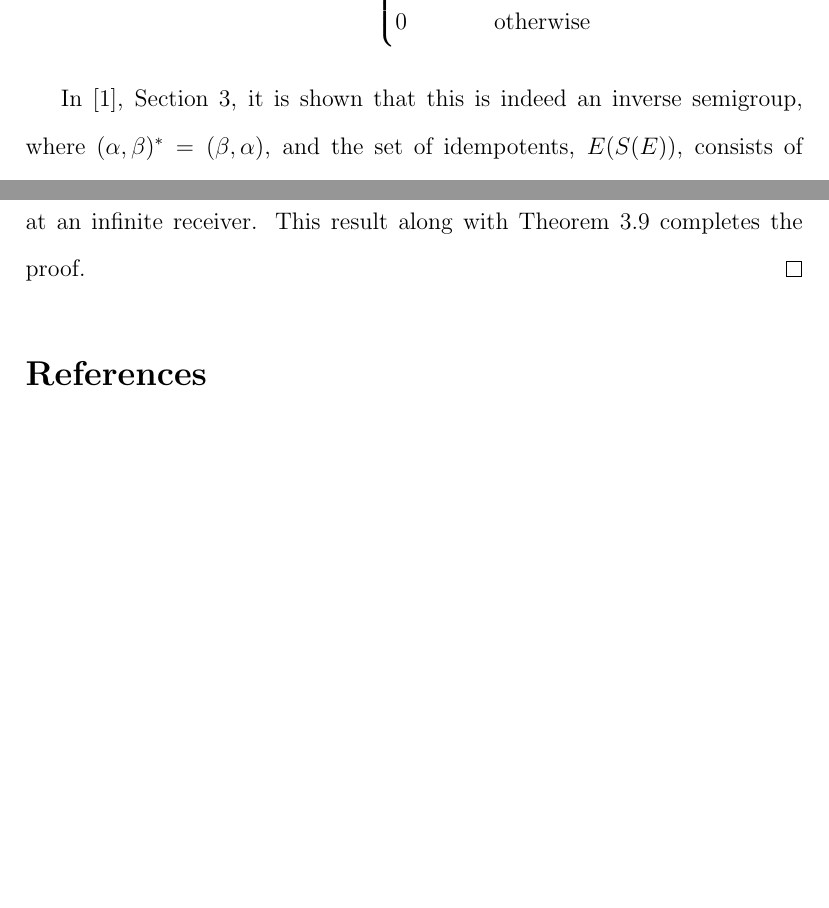
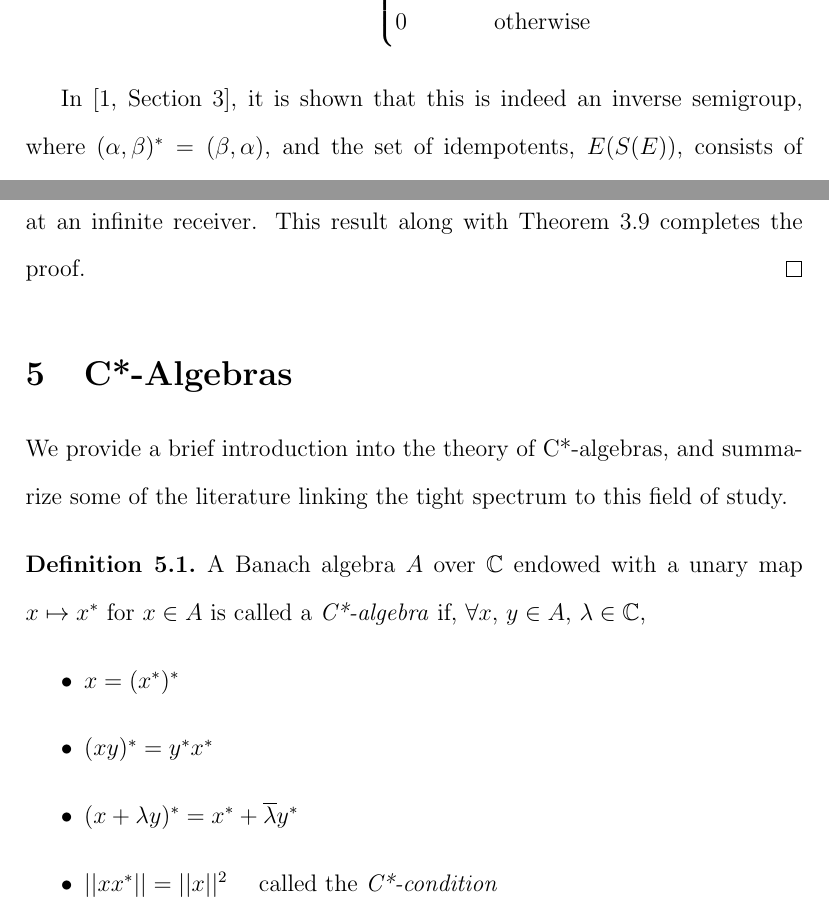
Before and after one commit to jason-dever/cstar, a LaTeX document (project.tex): two parts of pages 9 and 14 of 14 before the commit and two parts of pages 9 and 14 of 15 after it, joined at a grey line, cut so that both start at the same text, the shorter picture padded with empty space. Compiled offline with pdfLaTeX.

Commit message:
start section 5, tweak formatting of citations

```diff
--- a/project.tex
+++ b/project.tex
@@ -248,7 +248,7 @@ With these preliminaries developed, we can now define the graph inverse semigrou
     \end{align*}
 \end{definition}
 
-In \parencite{cheaney}, Section 3, it is shown that this is indeed an inverse semigroup,
+In \parencite[Section 3]{cheaney}, it is shown that this is indeed an inverse semigroup,
 where $(\alpha, \beta)^* = (\beta, \alpha)$, and the set of idempotents, $E(S(E))$,
 consists of elements of the form $(\alpha, \alpha)$, along with $0$.
 Note that the product $(\alpha, \alpha)(\beta, \beta)$ is nonzero exactly when $\alpha$ is a prefix of $\beta$, or $\beta$ is a prefix of $\alpha$.
@@ -375,6 +375,21 @@ Now that we know what filters look like on the graph inverse semigroup, the task
     is tight if and only if it starts at an infinite receiver. This result along with Theorem 3.9 completes the proof.
 \end{proof}
 
+\section{C*-Algebras}
+We provide a brief introduction into the theory of C*-algebras, and summarize
+some of the literature linking the tight spectrum to this field of study.
+
+\begin{definition}
+    A Banach algebra $A$ over $\mathbb{C}$ endowed with a unary map $x \mapsto x^*$ for $x \in A$
+    is called a \emph{C*-algebra} if, $\forall x$, $y \in A$, $\lambda \in \mathbb{C}$,
+    \begin{itemize}
+        \item $x = (x^*)^*$
+        \item $(xy)^* = y^*x^*$
+        \item $(x + \lambda y)^* = x^* + \overline{\lambda} y^*$
+        \item $||xx^*|| = ||x||^2$ \quad called the \emph{C*-condition}
+    \end{itemize}
+\end{definition}
+
 \printbibliography
 
 \end{document}
```
Also changed, not shown: project.pdf, project.tex (6 more changed lines).
